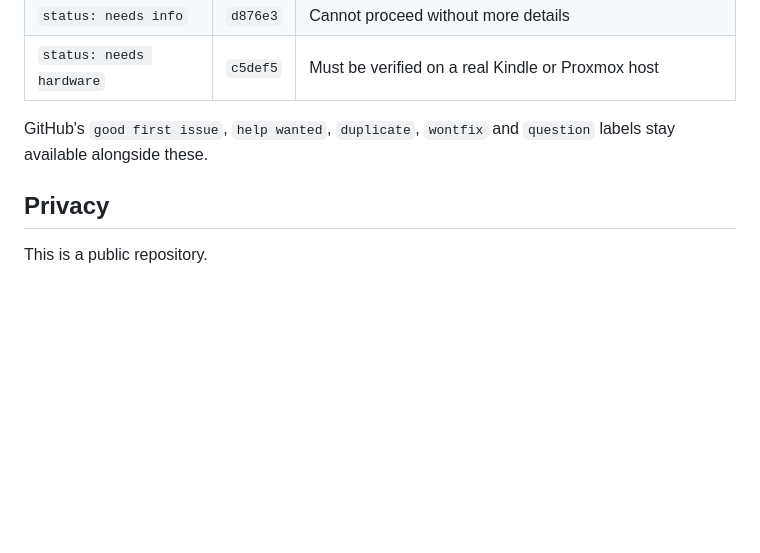
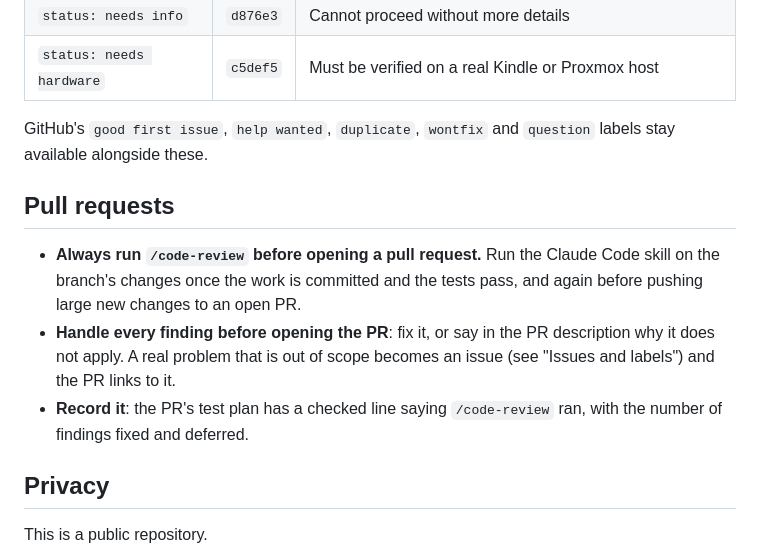
Before and after one commit to frkey/inkdoor, a Markdown page: CLAUDE.md, the part around the change. Rendered like a GitHub page; blank space fills up the shorter version.

Commit message:
Run /code-review before opening a pull request
Fixes #25

Co-Authored-By: Claude Opus 5.5 <noreply@anthropic.com>

```diff
--- a/CLAUDE.md
+++ b/CLAUDE.md
@@ -140,6 +140,17 @@ Work is tracked in GitHub issues on `frkey/inkdoor` (use `gh issue ...`).
 GitHub's `good first issue`, `help wanted`, `duplicate`, `wontfix` and `question` labels stay
 available alongside these.
 
+## Pull requests
+
+- **Always run `/code-review` before opening a pull request.** Run the Claude Code skill on the
+  branch's changes once the work is committed and the tests pass, and again before pushing large
+  new changes to an open PR.
+- **Handle every finding before opening the PR**: fix it, or say in the PR description why it does
+  not apply. A real problem that is out of scope becomes an issue (see "Issues and labels") and the
+  PR links to it.
+- **Record it**: the PR's test plan has a checked line saying `/code-review` ran, with the number of
+  findings fixed and deferred.
+
 ## Privacy
 
 This is a public repository.
```
